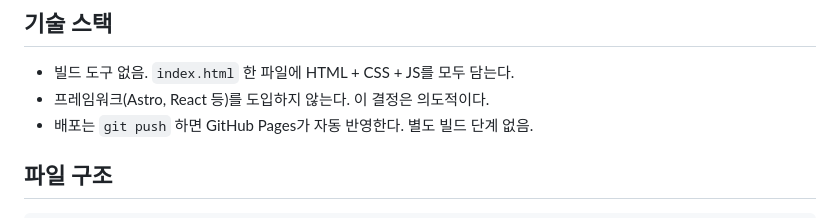
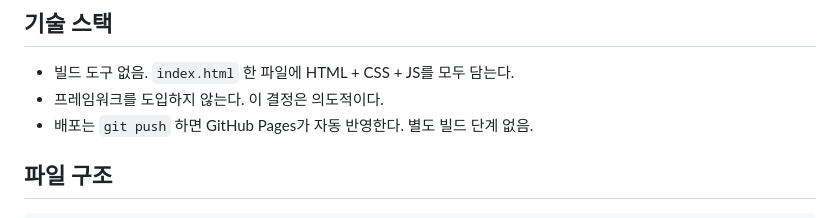
Before and after one commit to a01051998767/welcome, a Markdown page: CLAUDE.md, the part around the change. Drawn GitHub-style.

```diff
--- a/CLAUDE.md
+++ b/CLAUDE.md
@@ -6,7 +6,7 @@ GitHub Pages로 호스팅하는 한 페이지짜리 모바일 청첩장.
 
 ## 기술 스택
 - 빌드 도구 없음. `index.html` 한 파일에 HTML + CSS + JS를 모두 담는다.
-- 프레임워크(Astro, React 등)를 도입하지 않는다. 이 결정은 의도적이다.
+- 프레임워크를 도입하지 않는다. 이 결정은 의도적이다.
 - 배포는 `git push` 하면 GitHub Pages가 자동 반영한다. 별도 빌드 단계 없음.
 
 ## 파일 구조
```
